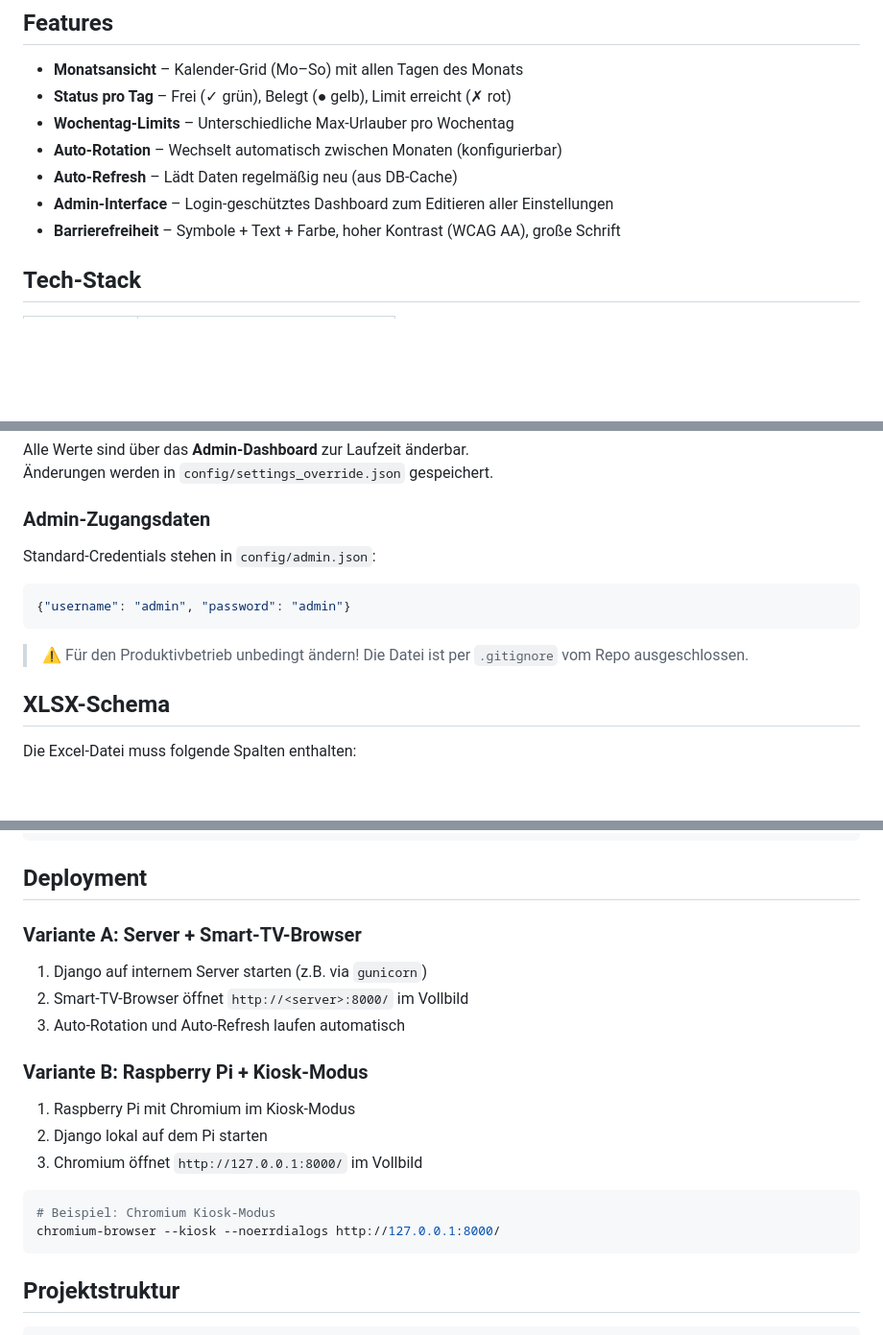
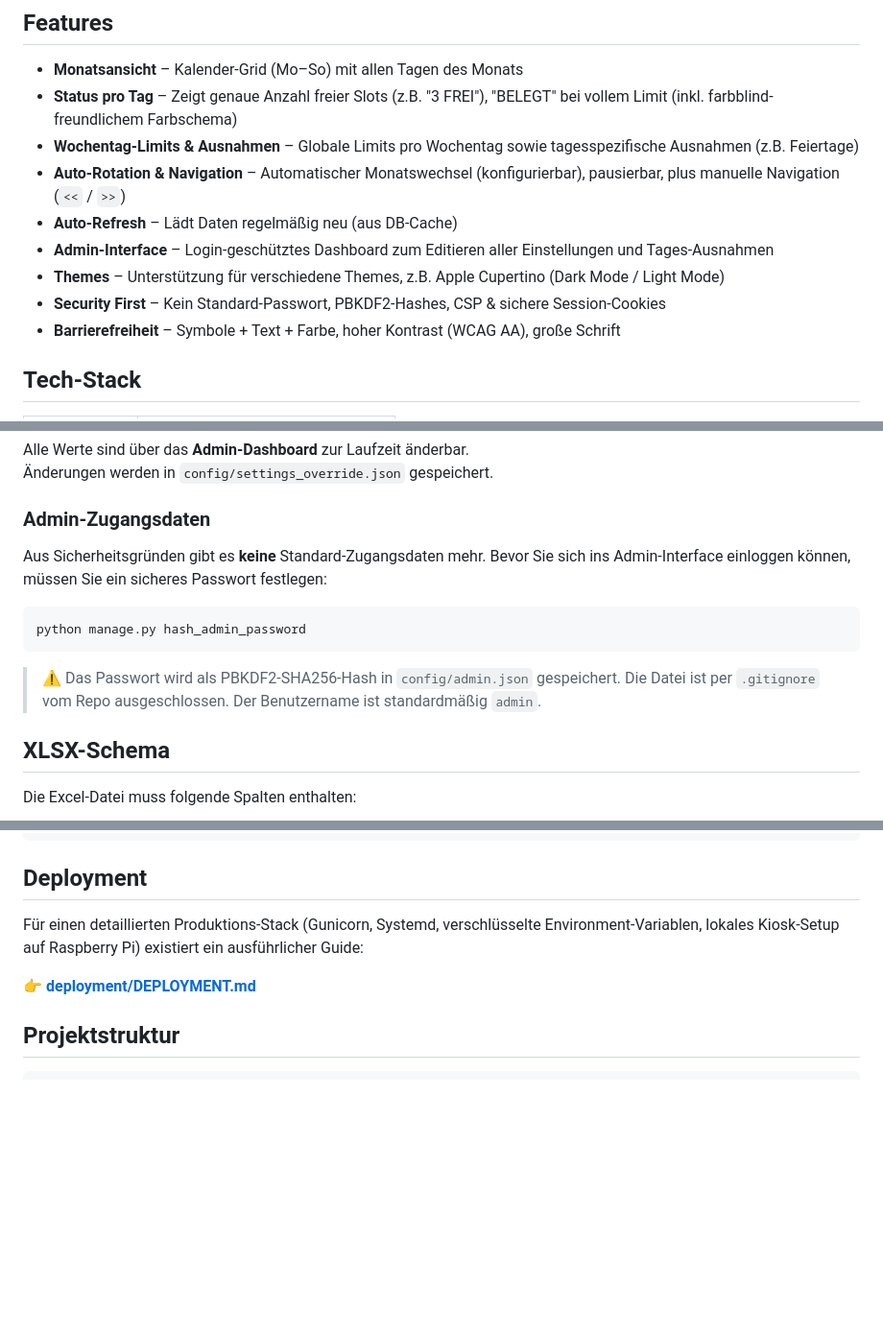
Before and after one commit to Plummlumur/VacationViewer, a Markdown page: README.md, 3 parts joined by grey strips. Shown at 96% size. Rendered like a GitHub page; blank space fills up the shorter version.

Commit message:
docs: aktualisiere README.md mit neuen Features und Deployment-Infos

````diff
--- a/README.md
+++ b/README.md
@@ -7,11 +7,13 @@ Datenquelle ist eine SQLite-Datenbank. Urlaubsdaten können manuell im Dashboard
 ## Features
 
 - **Monatsansicht** – Kalender-Grid (Mo–So) mit allen Tagen des Monats
-- **Status pro Tag** – Frei (✓ grün), Belegt (● gelb), Limit erreicht (✗ rot)
-- **Wochentag-Limits** – Unterschiedliche Max-Urlauber pro Wochentag
-- **Auto-Rotation** – Wechselt automatisch zwischen Monaten (konfigurierbar)
+- **Status pro Tag** – Zeigt genaue Anzahl freier Slots (z.B. "3 FREI"), "BELEGT" bei vollem Limit (inkl. farbblind-freundlichem Farbschema)
+- **Wochentag-Limits & Ausnahmen** – Globale Limits pro Wochentag sowie tagesspezifische Ausnahmen (z.B. Feiertage)
+- **Auto-Rotation & Navigation** – Automatischer Monatswechsel (konfigurierbar), pausierbar, plus manuelle Navigation (`<<` / `>>`)
 - **Auto-Refresh** – Lädt Daten regelmäßig neu (aus DB-Cache)
-- **Admin-Interface** – Login-geschütztes Dashboard zum Editieren aller Einstellungen
+- **Admin-Interface** – Login-geschütztes Dashboard zum Editieren aller Einstellungen und Tages-Ausnahmen
+- **Themes** – Unterstützung für verschiedene Themes, z.B. Apple Cupertino (Dark Mode / Light Mode)
+- **Security First** – Kein Standard-Passwort, PBKDF2-Hashes, CSP & sichere Session-Cookies
 - **Barrierefreiheit** – Symbole + Text + Farbe, hoher Kontrast (WCAG AA), große Schrift
 
 ## Tech-Stack
@@ -74,13 +79,13 @@ Alle Werte sind über das **Admin-Dashboard** zur Laufzeit änderbar.
 
 ### Admin-Zugangsdaten
 
-Standard-Credentials stehen in `config/admin.json`:
+Aus Sicherheitsgründen gibt es **keine** Standard-Zugangsdaten mehr. Bevor Sie sich ins Admin-Interface einloggen können, müssen Sie ein sicheres Passwort festlegen:
 
-```json
-{"username": "admin", "password": "admin"}
+```bash
+python manage.py hash_admin_password
 ```
 
-> ⚠️ Für den Produktivbetrieb unbedingt ändern! Die Datei ist per `.gitignore` vom Repo ausgeschlossen.
+> ⚠️ Das Passwort wird als PBKDF2-SHA256-Hash in `config/admin.json` gespeichert. Die Datei ist per `.gitignore` vom Repo ausgeschlossen. Der Benutzername ist standardmäßig `admin`.
 
 ## XLSX-Schema
 
@@ -112,22 +117,9 @@ python manage.py check
 
 ## Deployment
 
-### Variante A: Server + Smart-TV-Browser
+Für einen detaillierten Produktions-Stack (Gunicorn, Systemd, verschlüsselte Environment-Variablen, lokales Kiosk-Setup auf Raspberry Pi) existiert ein ausführlicher Guide:
 
-1. Django auf internem Server starten (z.B. via `gunicorn`)
-2. Smart-TV-Browser öffnet `http://<server>:8000/` im Vollbild
-3. Auto-Rotation und Auto-Refresh laufen automatisch
-
-### Variante B: Raspberry Pi + Kiosk-Modus
-
-1. Raspberry Pi mit Chromium im Kiosk-Modus
-2. Django lokal auf dem Pi starten
-3. Chromium öffnet `http://127.0.0.1:8000/` im Vollbild
-
-```bash
-# Beispiel: Chromium Kiosk-Modus
-chromium-browser --kiosk --noerrdialogs http://127.0.0.1:8000/
-```
+👉 **[deployment/DEPLOYMENT.md](deployment/DEPLOYMENT.md)**
 
 ## Projektstruktur
 
````
Also changed, not shown: other parts of README.md (+3 -0 lines).
